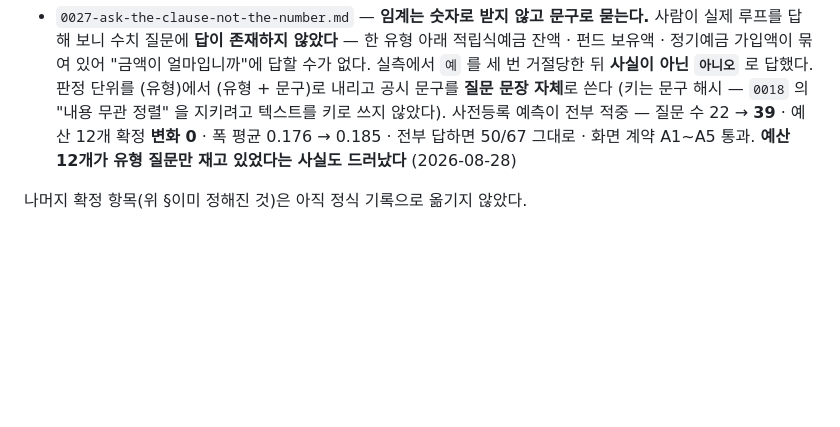
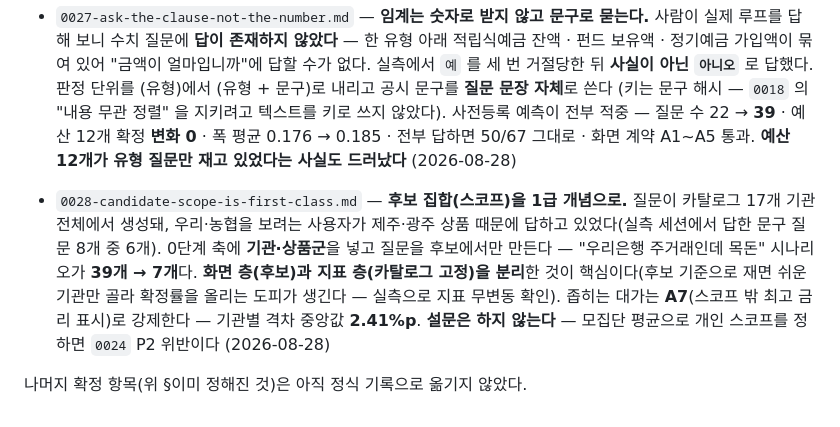
Before and after one commit to hyos0415/fineprint, a Markdown page: docs/decisions/README.md, the part around the change. GitHub-like rendering; blank space fills up the shorter version.

```diff
--- a/docs/decisions/README.md
+++ b/docs/decisions/README.md
@@ -231,4 +231,14 @@ KAG_LlamaIndex `docs/audit/00-comparison.md` §6의 Q1~Q4. 이관 시 다음과
   0.176 → 0.185 · 전부 답하면 50/67 그대로 · 화면 계약 A1~A5 통과. **예산 12개가 유형
   질문만 재고 있었다는 사실도 드러났다** (2026-08-28)
 
+- `0028-candidate-scope-is-first-class.md` — **후보 집합(스코프)을 1급 개념으로.**
+  질문이 카탈로그 17개 기관 전체에서 생성돼, 우리·농협을 보려는 사용자가 제주·광주 상품
+  때문에 답하고 있었다(실측 세션에서 답한 문구 질문 8개 중 6개). 0단계 축에 **기관·상품군**을
+  넣고 질문을 후보에서만 만든다 — "우리은행 주거래인데 목돈" 시나리오가 **39개 → 7개**다.
+  **화면 층(후보)과 지표 층(카탈로그 고정)을 분리**한 것이 핵심이다(후보 기준으로 재면
+  쉬운 기관만 골라 확정률을 올리는 도피가 생긴다 — 실측으로 지표 무변동 확인). 좁히는
+  대가는 **A7**(스코프 밖 최고 금리 표시)로 강제한다 — 기관별 격차 중앙값 **2.41%p**.
+  **설문은 하지 않는다** — 모집단 평균으로 개인 스코프를 정하면 `0024` P2 위반이다
+  (2026-08-28)
+
 나머지 확정 항목(위 §이미 정해진 것)은 아직 정식 기록으로 옮기지 않았다.
```
Also changed, not shown: START-HERE.md (+64 -13 lines).
